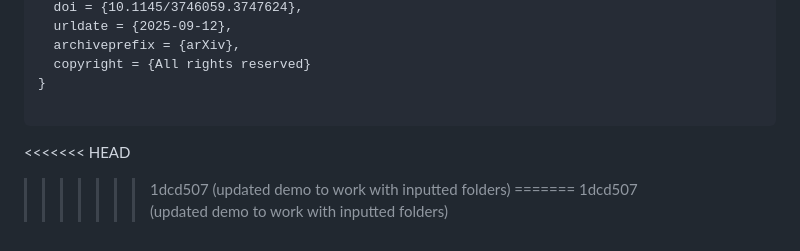
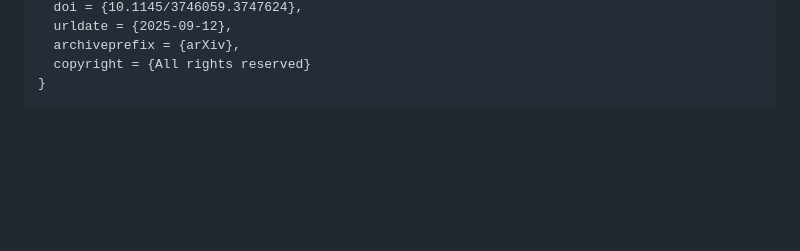
Before and after one commit to hilab-open-source/accessibility-scout, a Markdown page: README.md, the part around the change. Rendered like a GitHub page; blank space fills up the shorter version.

````diff
--- a/README.md
+++ b/README.md
@@ -105,9 +105,4 @@ If extending or using our work, please cite our corresponding paper. The BibTex
   archiveprefix = {arXiv},
   copyright = {All rights reserved}
 }
-
 ```
-<<<<<<< HEAD
->>>>>>> 1dcd507 (updated demo to work with inputted folders)
-=======
->>>>>>> 1dcd507 (updated demo to work with inputted folders)
````
